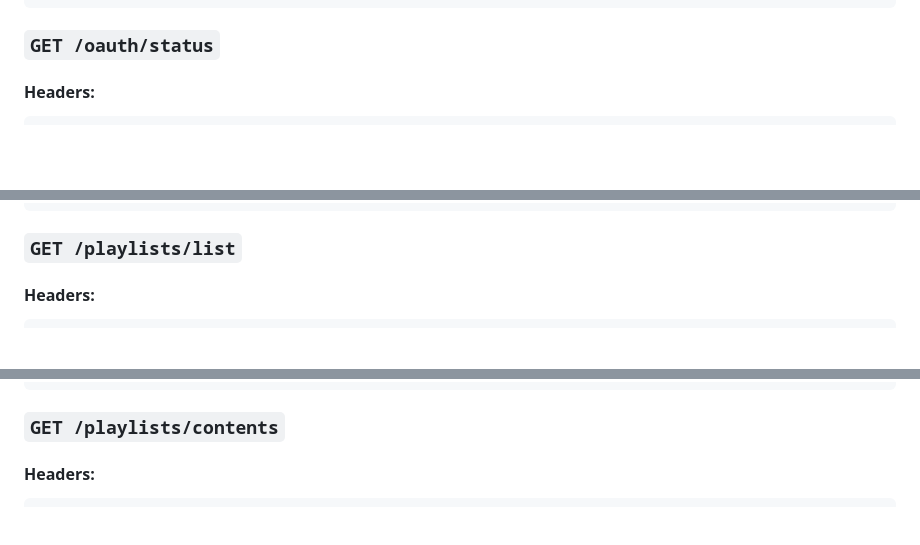
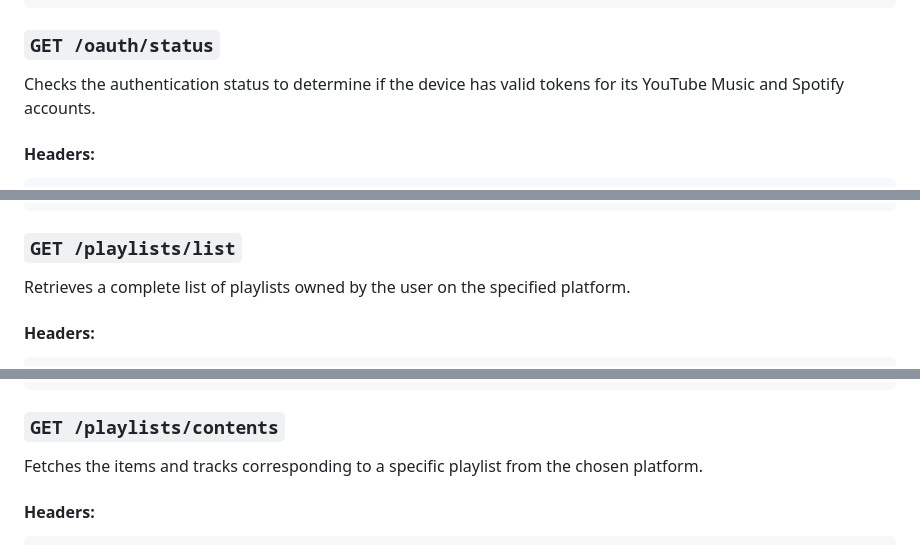
Before and after one commit to VictorAJM/pullRequest, a Markdown page: pullrequest-backend/README.md, 3 parts joined by grey strips. GitHub-like rendering; blank space fills up the shorter version.

````diff
--- a/pullrequest-backend/README.md
+++ b/pullrequest-backend/README.md
@@ -67,6 +69,7 @@ Open http://localhost:3000/ with your browser to see the result.
 ```
 
 ### `GET /oauth/status`
+Checks the authentication status to determine if the device has valid tokens for its YouTube Music and Spotify accounts.
 #### Headers:
 ```ts
 {
@@ -84,6 +87,7 @@ Open http://localhost:3000/ with your browser to see the result.
 ```
 
 ### `GET /playlists/list`
+Retrieves a complete list of playlists owned by the user on the specified platform.
 #### Headers:
 ```ts
 {
@@ -114,6 +118,7 @@ Array<{
 ```
 
 ### `GET /playlists/contents`
+Fetches the items and tracks corresponding to a specific playlist from the chosen platform.
 #### Headers:
 ```ts
 {
````
Also changed, not shown: other parts of pullrequest-backend/README.md (+5 -1 lines).
